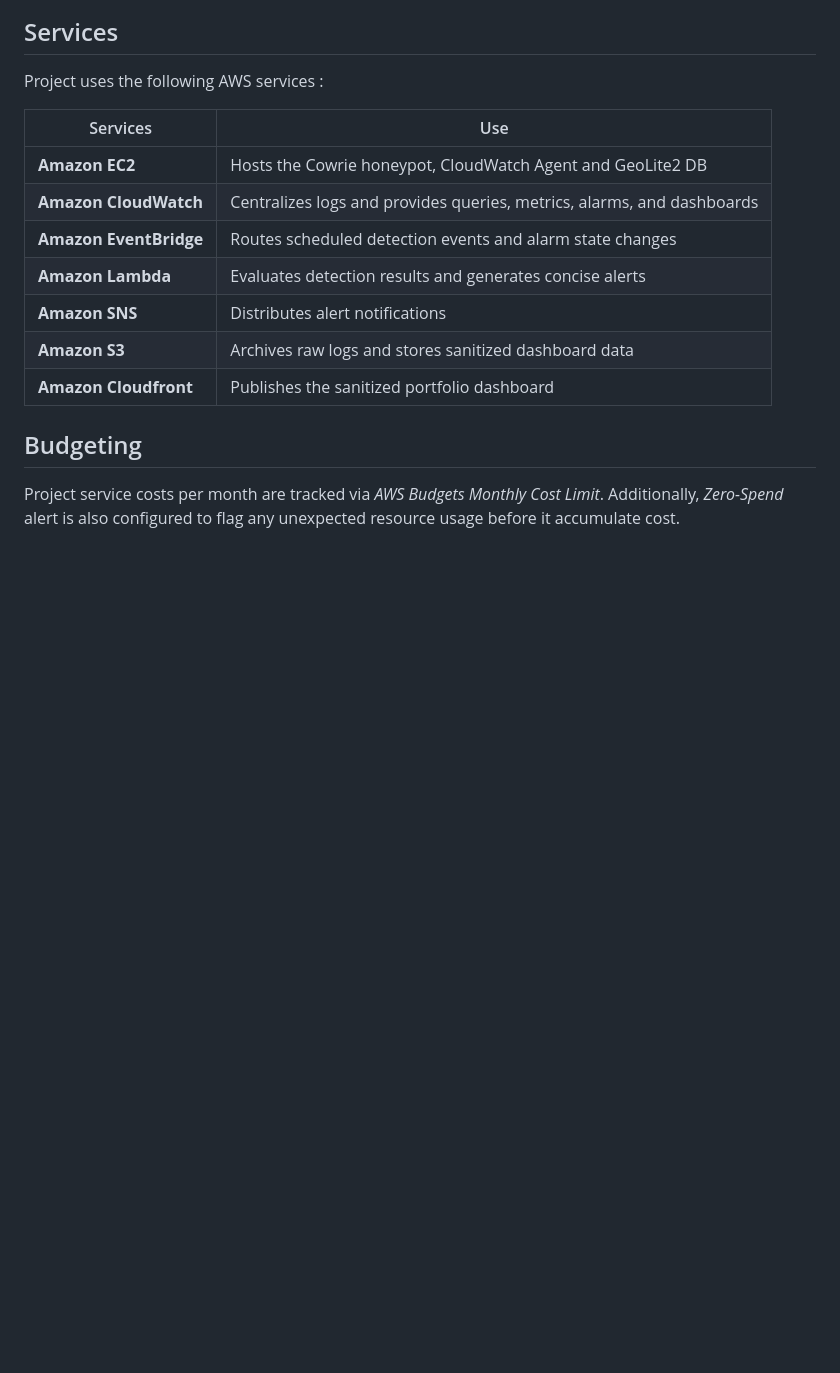
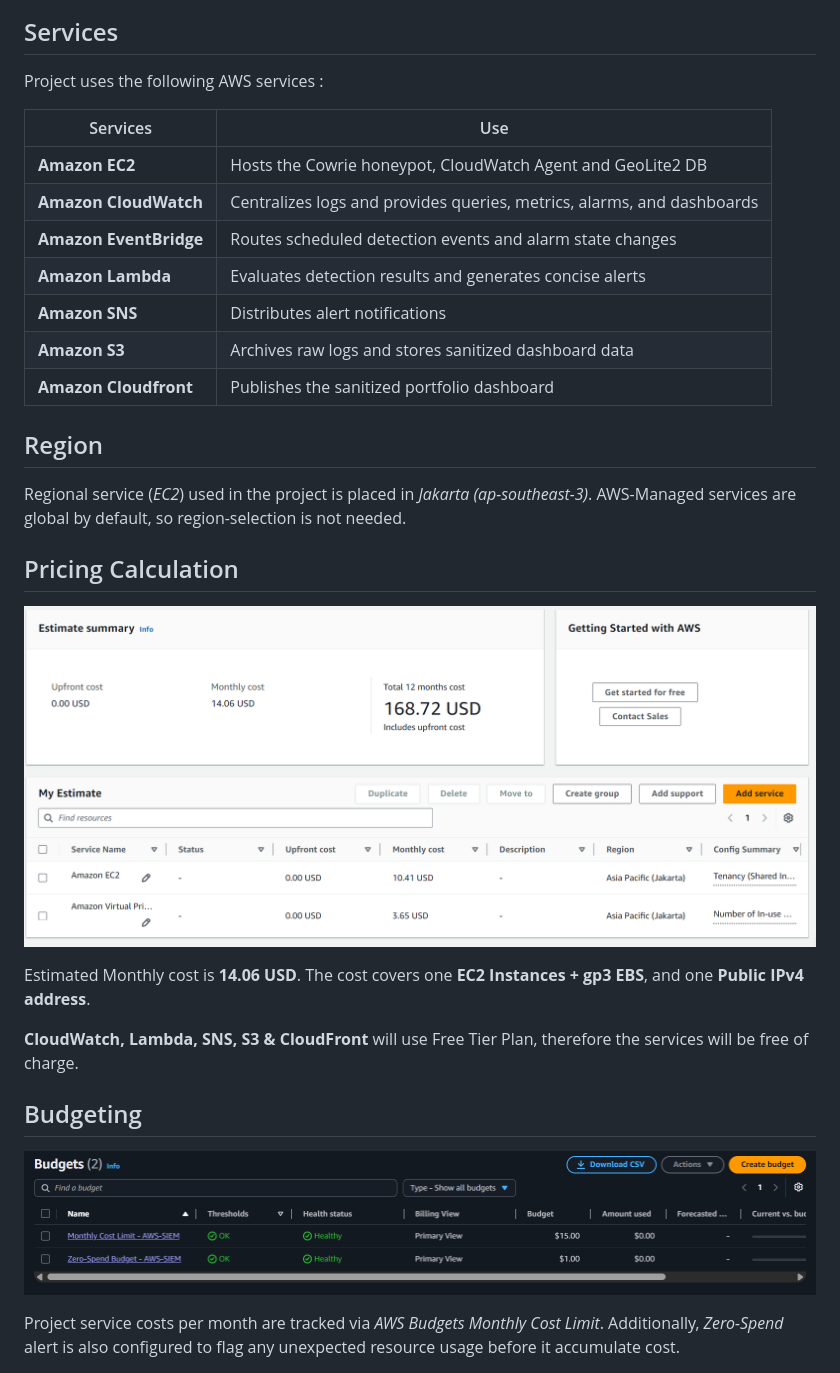
Before and after one commit to darkclode24/AWS-SIEM, a Markdown page: README.md, the part around one of its changes. Rendered like a GitHub page; pictures changed too: images/pricing-calc.png (added); blank space fills up the shorter version.

Commit message:
added price calc and region

```diff
--- a/README.md
+++ b/README.md
@@ -38,6 +38,20 @@ Project uses the following AWS services :
 | **Amazon Cloudfront**  | Publishes the sanitized portfolio dashboard |
 
 
+## Region
+
+Regional service (*EC2*) used in the project is placed in *Jakarta (ap-southeast-3)*. AWS-Managed services are global by default, so region-selection is not needed.
+
+## Pricing Calculation
+
+![Price Calculation](images/pricing-calc.png)
+
+Estimated Monthly cost is **14.06 USD**. The cost covers one **EC2 Instances + gp3 EBS**, and one **Public IPv4 address**.
+
+**CloudWatch, Lambda, SNS, S3 & CloudFront** will use Free Tier Plan, therefore the services will be free of charge.
+
 ## Budgeting
 
+![Budget Dashboard](images/budgets.png)
+
 Project service costs per month are tracked via *AWS Budgets Monthly Cost Limit*. Additionally, *Zero-Spend* alert is also configured to flag any unexpected resource usage before it accumulate cost.
```
Also changed, not shown: other parts of README.md (+1 -3 lines).
